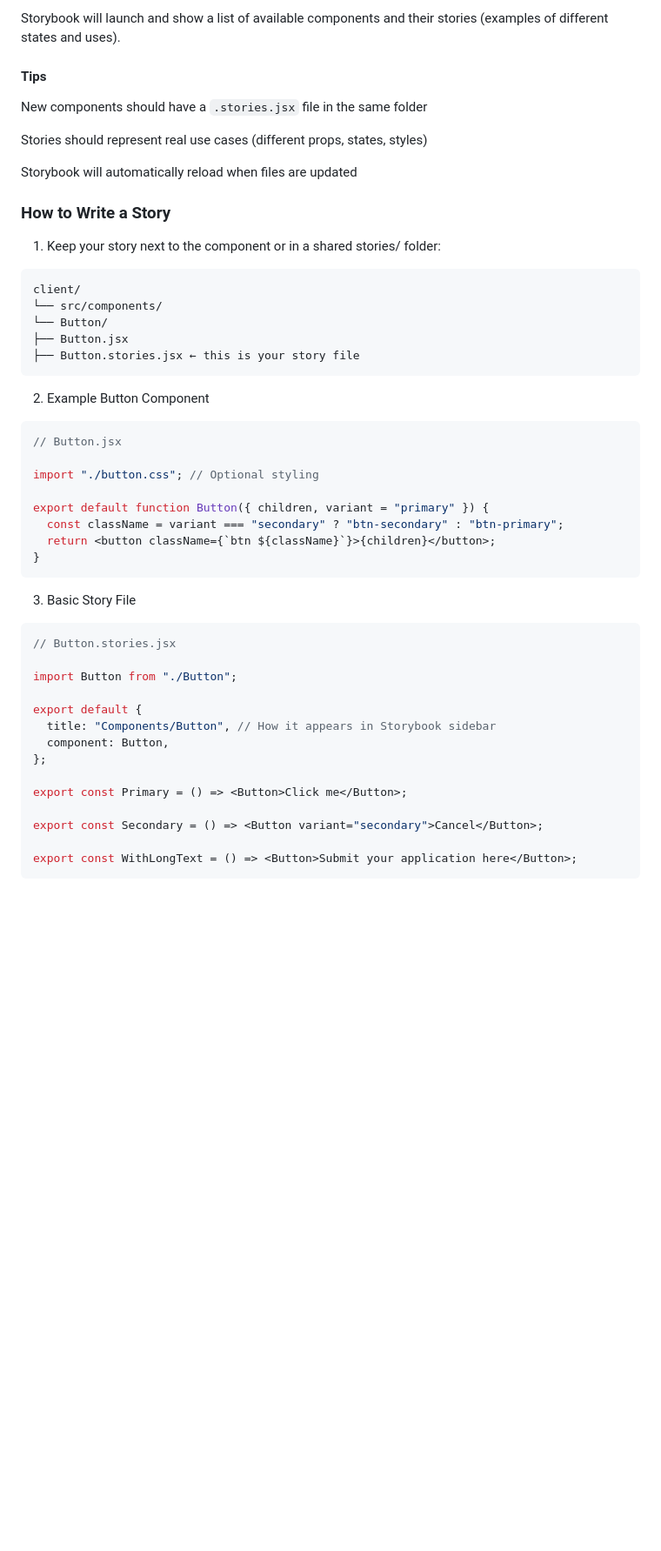
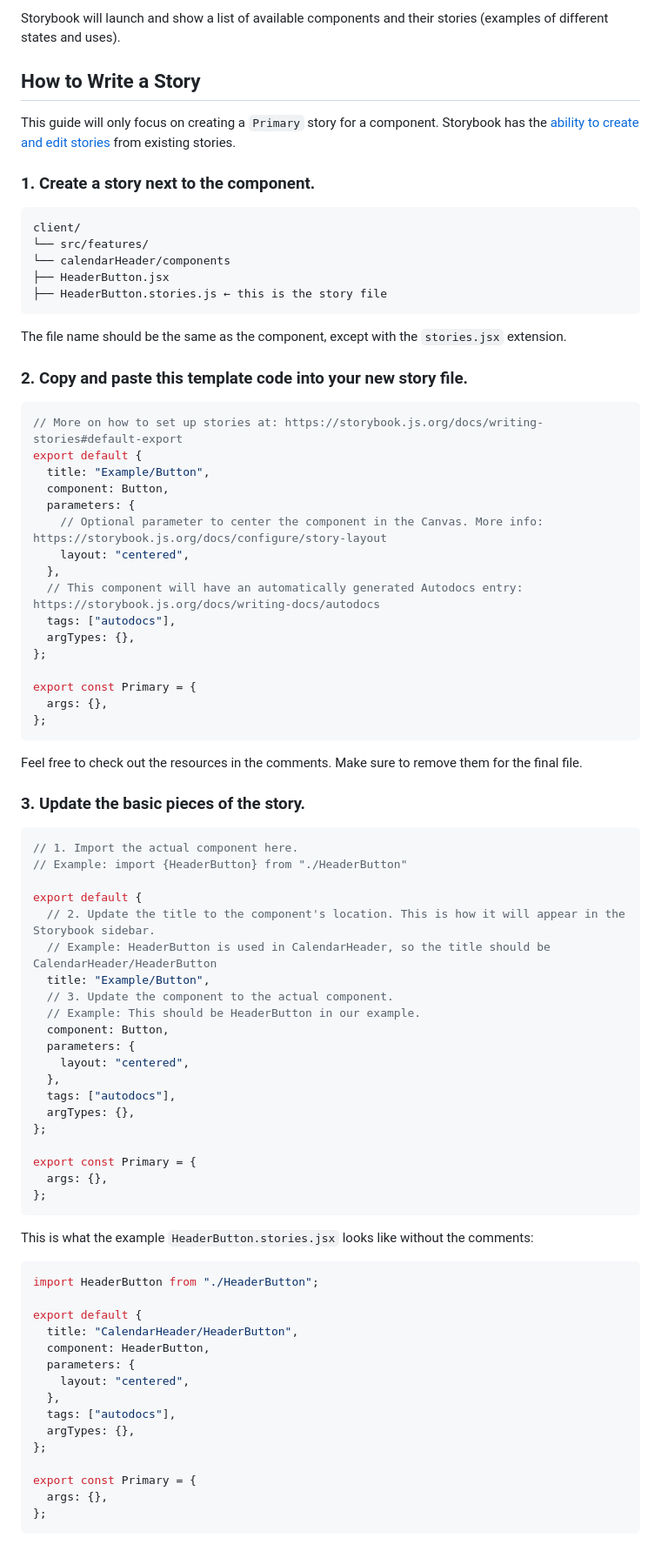
Before and after one commit to Together-100Devs/Together, a Markdown page: docs/Storybook.md, the part around the change printed below. Shown: that part at 87% size. Rendered like a GitHub page; blank space fills up the shorter version.

Commit message:
chore: Update Storybook docs

````diff
--- a/docs/Storybook.md
+++ b/docs/Storybook.md
@@ -14,54 +16,86 @@ Storybook is a tool for viewing and developing UI components in isolation. It's
 
 Storybook will launch and show a list of available components and their stories (examples of different states and uses).
 
-#### Tips
+## How to Write a Story
 
-New components should have a `.stories.jsx` file in the same folder
+This guide will only focus on creating a `Primary` story for a component. Storybook has the [ability to create and edit stories](https://storybook.js.org/docs/essentials/controls#creating-and-editing-stories-from-controls) from existing stories.
 
-Stories should represent real use cases (different props, states, styles)
-
-Storybook will automatically reload when files are updated
-
-### How to Write a Story
-
-1. Keep your story next to the component or in a shared stories/ folder:
+### 1. Create a story next to the component.
 
 ```md
 client/
-└── src/components/
-└── Button/
-├── Button.jsx
-├── Button.stories.jsx ← this is your story file
+└── src/features/
+└── calendarHeader/components
+├── HeaderButton.jsx
+├── HeaderButton.stories.js ← this is the story file
 ```
 
-2. Example Button Component
+The file name should be the same as the component, except with the `stories.jsx` extension.
+
+### 2. Copy and paste this template code into your new story file.
 
 ```jsx
-// Button.jsx
+// More on how to set up stories at: https://storybook.js.org/docs/writing-stories#default-export
+export default {
+  title: "Example/Button",
+  component: Button,
+  parameters: {
+    // Optional parameter to center the component in the Canvas. More info: https://storybook.js.org/docs/configure/story-layout
+    layout: "centered",
+  },
+  // This component will have an automatically generated Autodocs entry: https://storybook.js.org/docs/writing-docs/autodocs
+  tags: ["autodocs"],
+  argTypes: {},
+};
 
-import "./button.css"; // Optional styling
-
-export default function Button({ children, variant = "primary" }) {
-  const className = variant === "secondary" ? "btn-secondary" : "btn-primary";
-  return <button className={`btn ${className}`}>{children}</button>;
-}
+export const Primary = {
+  args: {},
+};
 ```
 
-3. Basic Story File
+Feel free to check out the resources in the comments. Make sure to remove them for the final file.
+
+### 3. Update the basic pieces of the story.
 
 ```jsx
-// Button.stories.jsx
-
-import Button from "./Button";
+// 1. Import the actual component here.
+// Example: import {HeaderButton} from "./HeaderButton"
 
 export default {
-  title: "Components/Button", // How it appears in Storybook sidebar
+  // 2. Update the title to the component's location. This is how it will appear in the Storybook sidebar.
+  // Example: HeaderButton is used in CalendarHeader, so the title should be CalendarHeader/HeaderButton
+  title: "Example/Button",
+  // 3. Update the component to the actual component.
+  // Example: This should be HeaderButton in our example.
   component: Button,
+  parameters: {
+    layout: "centered",
+  },
+  tags: ["autodocs"],
+  argTypes: {},
 };
 
-export const Primary = () => <Button>Click me</Button>;
+export const Primary = {
+  args: {},
+};
+```
 
-export const Secondary = () => <Button variant="secondary">Cancel</Button>;
+This is what the example `HeaderButton.stories.jsx` looks like without the comments:
 
-export const WithLongText = () => <Button>Submit your application here</Button>;
+```jsx
+import HeaderButton from "./HeaderButton";
+
+export default {
+  title: "CalendarHeader/HeaderButton",
+  component: HeaderButton,
+  parameters: {
+    layout: "centered",
+  },
+  tags: ["autodocs"],
+  argTypes: {},
+};
+
+export const Primary = {
+  args: {},
+};
 ```
````
Also changed, not shown: other parts of docs/Storybook.md (+109 -0 lines), docs/images/daycard-states-example.jpg (added), docs/images/storybook-headerbutton-example.jpg (added).
